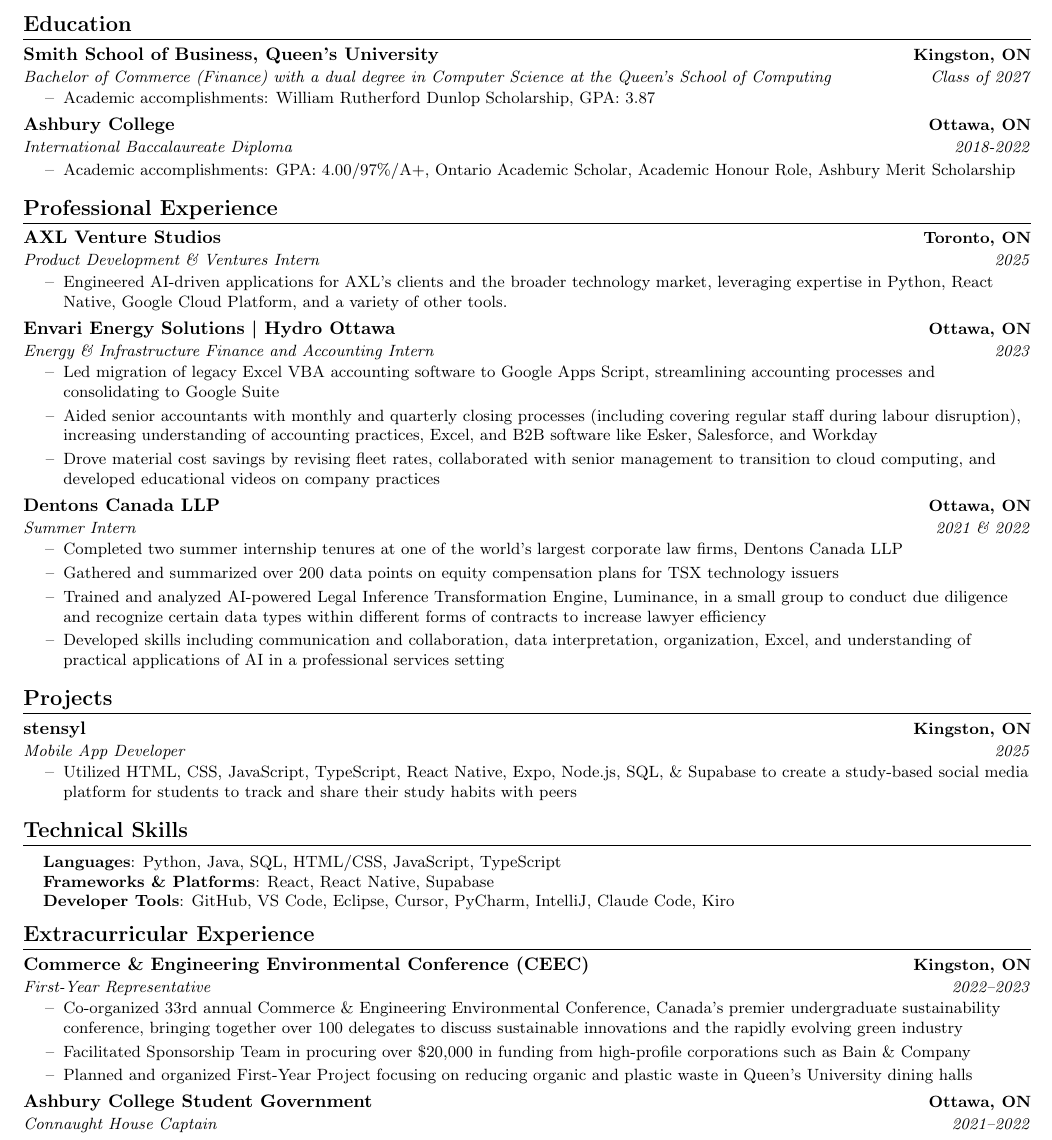
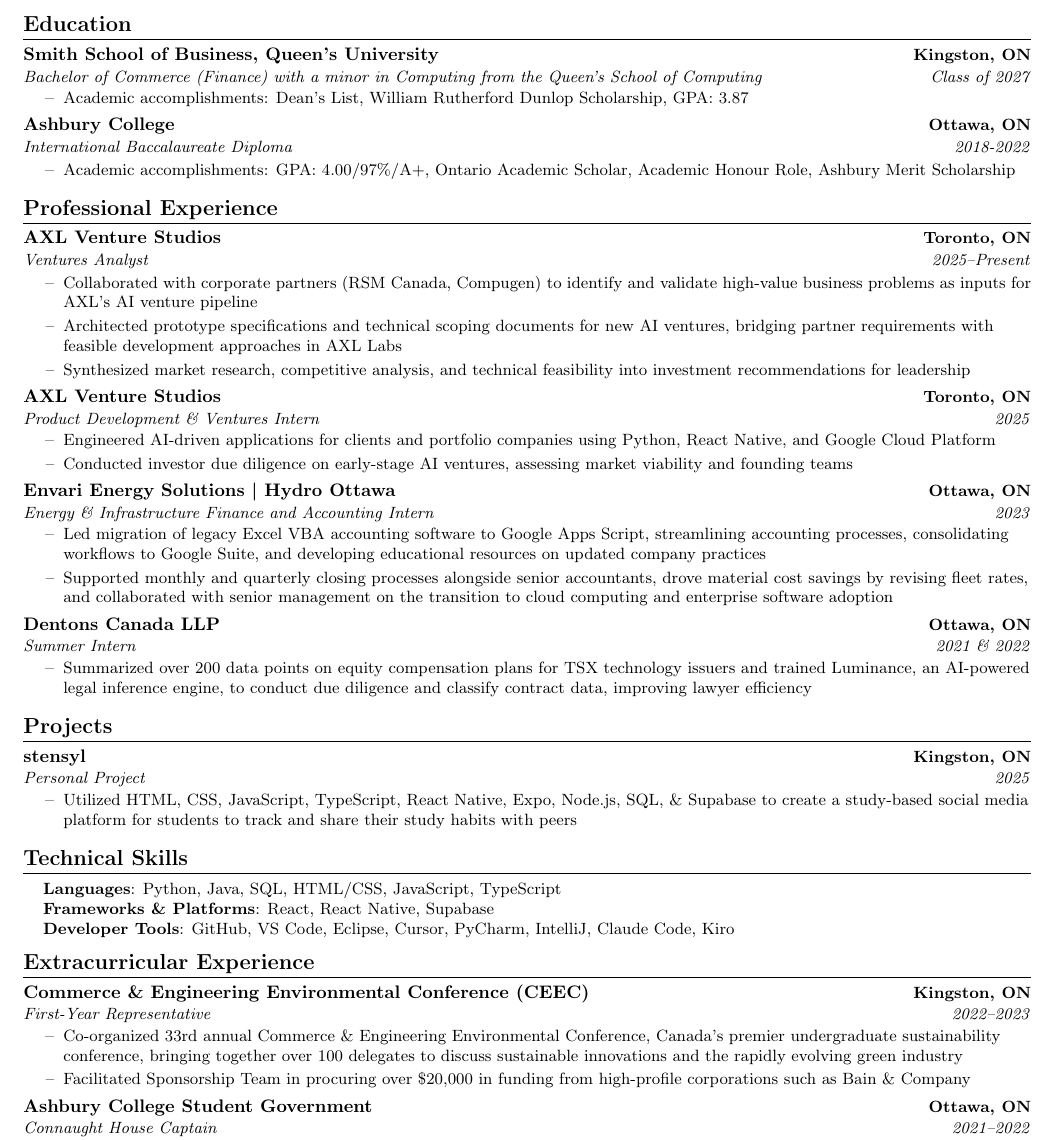
Before and after one commit to BenLittle1/Resume, a LaTeX CV (BenLittleResume.tex): part of the page before the commit and part of page 1 of 2 after it, cut so that both start at the same text. Compiled offline with pdfLaTeX.

Commit message:
Update resume content and formatting
- Add AXL Ventures Analyst role (2025–Present)
- Update education to minor in Computing
- Add Dean's List to academic accomplishments
- Consolidate and refine bullet points across all positions
- Change stensyl role to Personal Project

Co-Authored-By: Claude Opus 4.6 <noreply@anthropic.com>

```diff
--- a/BenLittleResume.tex
+++ b/BenLittleResume.tex
@@ -128,9 +128,9 @@
   \resumeSubHeadingListStart
     \resumeSubheading
       {Smith School of Business, Queen's University}{Kingston, ON}
-      {Bachelor of Commerce (Finance) with a dual degree in Computer Science at the Queen's School of Computing}{Class of 2027}
+      {Bachelor of Commerce (Finance) with a minor in Computing from the Queen's School of Computing}{Class of 2027}
       \resumeItemListStart
-        \resumeItem{Academic accomplishments: William Rutherford Dunlop Scholarship, GPA: 3.87}
+        \resumeItem{Academic accomplishments: Dean's List, William Rutherford Dunlop Scholarship, GPA: 3.87}
       \resumeItemListEnd
     \resumeSubheading
       {Ashbury College}{Ottawa, ON}
@@ -145,26 +145,31 @@
   \resumeSubHeadingListStart
     \resumeSubheading
       {AXL Venture Studios}{Toronto, ON}
+      {Ventures Analyst}{2025--Present}
+      \resumeItemListStart
+        \resumeItem{Collaborated with corporate partners (RSM Canada, Compugen) to identify and validate high-value business problems as inputs for AXL's AI venture pipeline}
+        \resumeItem{Architected prototype specifications and technical scoping documents for new AI ventures, bridging partner requirements with feasible development approaches in AXL Labs}
+        \resumeItem{Synthesized market research, competitive analysis, and technical feasibility into investment recommendations for leadership}
+      \resumeItemListEnd
+    \resumeSubheading
+      {AXL Venture Studios}{Toronto, ON}
       {Product Development \& Ventures Intern}{2025}
       \resumeItemListStart
-        \resumeItem{Engineered AI-driven applications for AXL's clients and the broader technology market, leveraging expertise in Python, React Native, Google Cloud Platform, and a variety of other tools.}
+        \resumeItem{Engineered AI-driven applications for clients and portfolio companies using Python, React Native, and Google Cloud Platform}
+        \resumeItem{Conducted investor due diligence on early-stage AI ventures, assessing market viability and founding teams}
       \resumeItemListEnd
     \resumeSubheading
       {Envari Energy Solutions \textbar{} Hydro Ottawa}{Ottawa, ON}
       {Energy \& Infrastructure Finance and Accounting Intern}{2023}
       \resumeItemListStart
-        \resumeItem{Led migration of legacy Excel VBA accounting software to Google Apps Script, streamlining accounting processes and consolidating to Google Suite}
-        \resumeItem{Aided senior accountants with monthly and quarterly closing processes (including covering regular staff during labour disruption), increasing understanding of accounting practices, Excel, and B2B software like Esker, Salesforce, and Workday}
-        \resumeItem{Drove material cost savings by revising fleet rates, collaborated with senior management to transition to cloud computing, and developed educational videos on company practices}
+        \resumeItem{Led migration of legacy Excel VBA accounting software to Google Apps Script, streamlining accounting processes, consolidating workflows to Google Suite, and developing educational resources on updated company practices}
+        \resumeItem{Supported monthly and quarterly closing processes alongside senior accountants, drove material cost savings by revising fleet rates, and collaborated with senior management on the transition to cloud computing and enterprise software adoption}
       \resumeItemListEnd
     \resumeSubheading
       {Dentons Canada LLP}{Ottawa, ON}
       {Summer Intern}{2021 \& 2022}
       \resumeItemListStart
-        \resumeItem{Completed two summer internship tenures at one of the world's largest corporate law firms, Dentons Canada LLP}
-        \resumeItem{Gathered and summarized over 200 data points on equity compensation plans for TSX technology issuers}
-        \resumeItem{Trained and analyzed AI-powered Legal Inference Transformation Engine, Luminance, in a small group to conduct due diligence and recognize certain data types within different forms of contracts to increase lawyer efficiency}
-        \resumeItem{Developed skills including communication and collaboration, data interpretation, organization, Excel, and understanding of practical applications of AI in a professional services setting}
+        \resumeItem{Summarized over 200 data points on equity compensation plans for TSX technology issuers and trained Luminance, an AI-powered legal inference engine, to conduct due diligence and classify contract data, improving lawyer efficiency}
       \resumeItemListEnd
   \resumeSubHeadingListEnd
 
@@ -173,7 +178,7 @@
     \resumeSubHeadingListStart
       \resumeSubheading
           {stensyl}{Kingston, ON}
-          {Mobile App Developer}{2025}
+          {Personal Project}{2025}
           \resumeItemListStart
             \resumeItem{Utilized HTML, CSS, JavaScript, TypeScript, React Native, Expo, Node.js, SQL, \& Supabase to create a study-based social media platform for students to track and share their study habits with peers}
           \resumeItemListEnd
@@ -200,7 +205,6 @@
         \resumeItemListStart
             \resumeItem{Co-organized 33rd annual Commerce \& Engineering Environmental Conference, Canada's premier undergraduate sustainability conference, bringing together over 100 delegates to discuss sustainable innovations and the rapidly evolving green industry}
             \resumeItem{Facilitated Sponsorship Team in procuring over \$20,000 in funding from high-profile corporations such as Bain \& Company}
-            \resumeItem{Planned and organized First-Year Project focusing on reducing organic and plastic waste in Queen's University dining halls}
         \resumeItemListEnd
       \resumeSubheading
         {Ashbury College Student Government}{Ottawa, ON}
```
Also changed, not shown: BenLittleResume.pdf.
